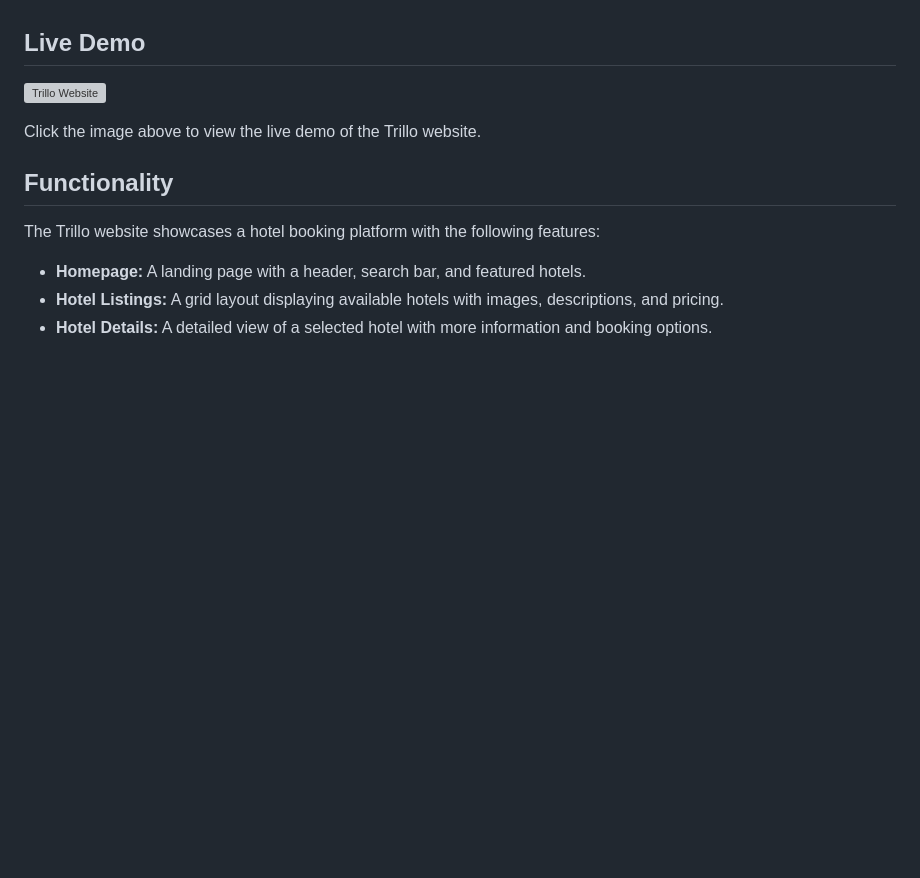
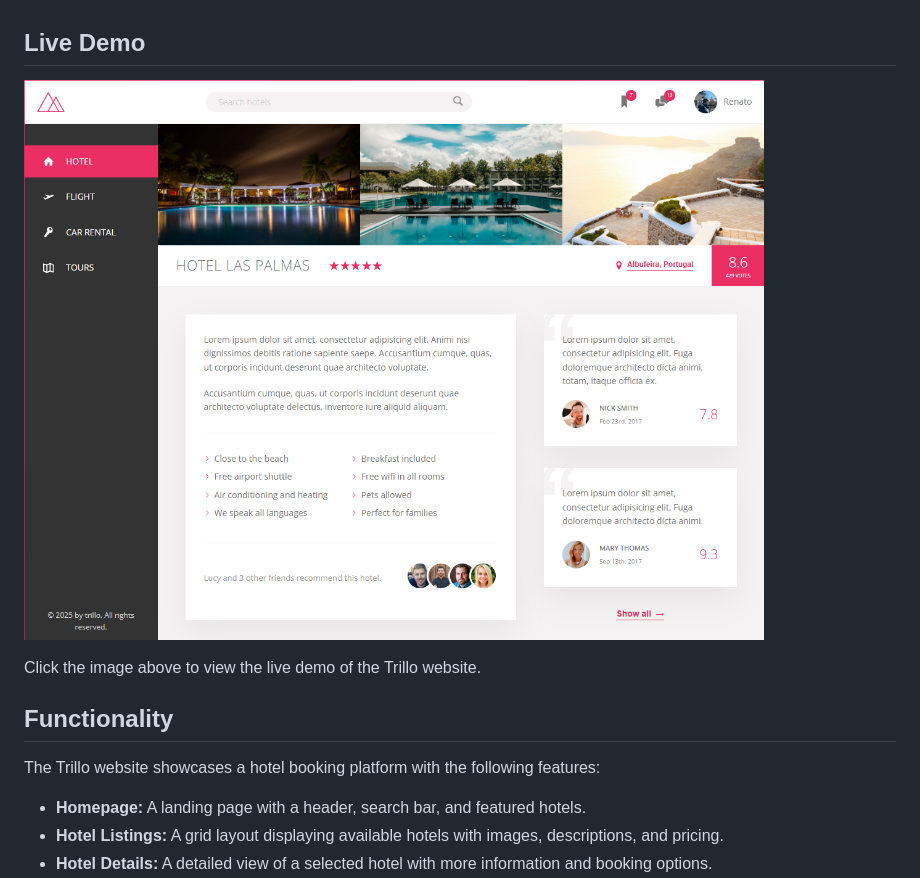
Before and after one commit to RenatoTMLima/advanced-css-trillo, a Markdown page: README.md, the part around the change. Drawn GitHub-style; pictures changed too: src/img/banner.png (added); blank space fills up the shorter version; grey boxes are pictures that could not be loaded.

Commit message:
updated Readme banner

```diff
--- a/README.md
+++ b/README.md
@@ -6,7 +6,7 @@ This project is an advanced CSS course project focused on building a complex and
 
 ## Live Demo
 
-[![Trillo Website](src/img/hotel-1.jpg)](https://renatotmlima.github.io/advanced-css-trillo/)
+[![Trillo Website](src/img/banner.png)](https://renatotmlima.github.io/advanced-css-trillo/)
 
 Click the image above to view the live demo of the Trillo website.
 
```
